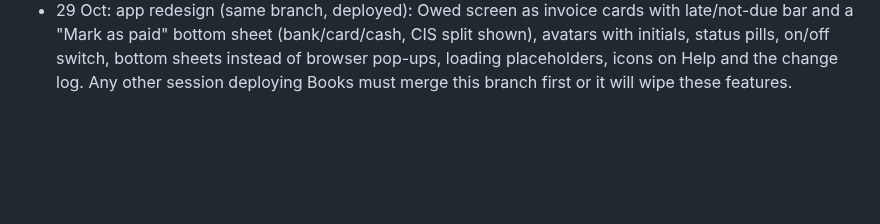
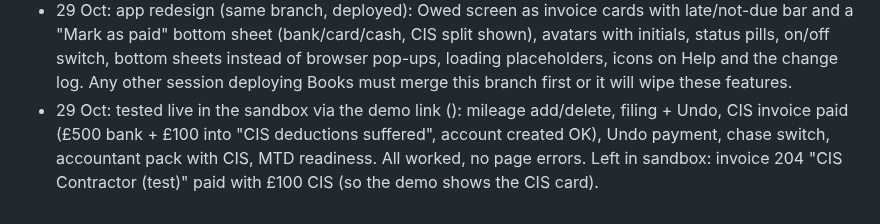
Before and after one commit to gpetrucci1888/localdesk-site, a Markdown page: PROGRESS.md, the part around the change. Drawn GitHub-style; blank space fills up the shorter version.

Commit message:
PROGRESS: Books features tested live in the sandbox
Co-Authored-By: Claude Opus 5.5 <noreply@anthropic.com>
Claude-Session: https://claude.ai/code/session_01GhG2MvXMmrgaWe76vX7gcA

```diff
--- a/PROGRESS.md
+++ b/PROGRESS.md
@@ -152,3 +152,4 @@
 - JMC SETUP CHECKLIST (in QuickBooks, at the 30-min setup): connect bank feed; switch on QuickBooks Payments (card "Pay now" link on invoices, marks invoices paid automatically); automatic invoice reminders; mileage tracking; invoice logo/design; save accountant email in the app; set brand "jmc" on the invite.
 - 29 Oct (branch claude/sweet-dirac-j65b1h, DEPLOYED to books + receipt-demo 18:31 UTC; not merged to main yet): "top notch" pass. Per-client VAT setting (vat yes/no on invite or PUT /client; not registered = no VAT reclaimed on receipts or added to invoices; blank = go by QuickBooks). Change log of everything Books does + Undo (app: Home > Help > "What Books changed"). Texts to Gio when QuickBooks/texts/receipt reading break (max one per problem per 12h). New daily cron 0 7 * * *: keeps connections fresh, auto-chases (client switch "Chase late payers for me": invoices at 7/14/28 days late, quotes at 3/7 days, by QuickBooks email), Monday weekly check text to Gio; GET /health. Mileage log (45p/25p, in accountant pack). CIS taken off: Paid on a CIS invoice records received + CIS into "CIS deductions suffered" account, total on Home and in pack. MTD readiness line on the accountant card. Offline: app opens with no signal (service worker), receipts wait on the phone and send when back online. Welcome text on connect, goodbye text on revoke, Getting started + Help card. Tested locally against a fake QuickBooks (33 checks); still to test in the sandbox (needs the demo app link). Daily cron 0 7 * * * added to books schedules.
 - 29 Oct: app redesign (same branch, deployed): Owed screen as invoice cards with late/not-due bar and a "Mark as paid" bottom sheet (bank/card/cash, CIS split shown), avatars with initials, status pills, on/off switch, bottom sheets instead of browser pop-ups, loading placeholders, icons on Help and the change log. Any other session deploying Books must merge this branch first or it will wipe these features.
+- 29 Oct: tested live in the sandbox via the demo link (<demo key>): mileage add/delete, filing + Undo, CIS invoice paid (£500 bank + £100 into "CIS deductions suffered", account created OK), Undo payment, chase switch, accountant pack with CIS, MTD readiness. All worked, no page errors. Left in sandbox: invoice 204 "CIS Contractor (test)" paid with £100 CIS (so the demo shows the CIS card).
```
